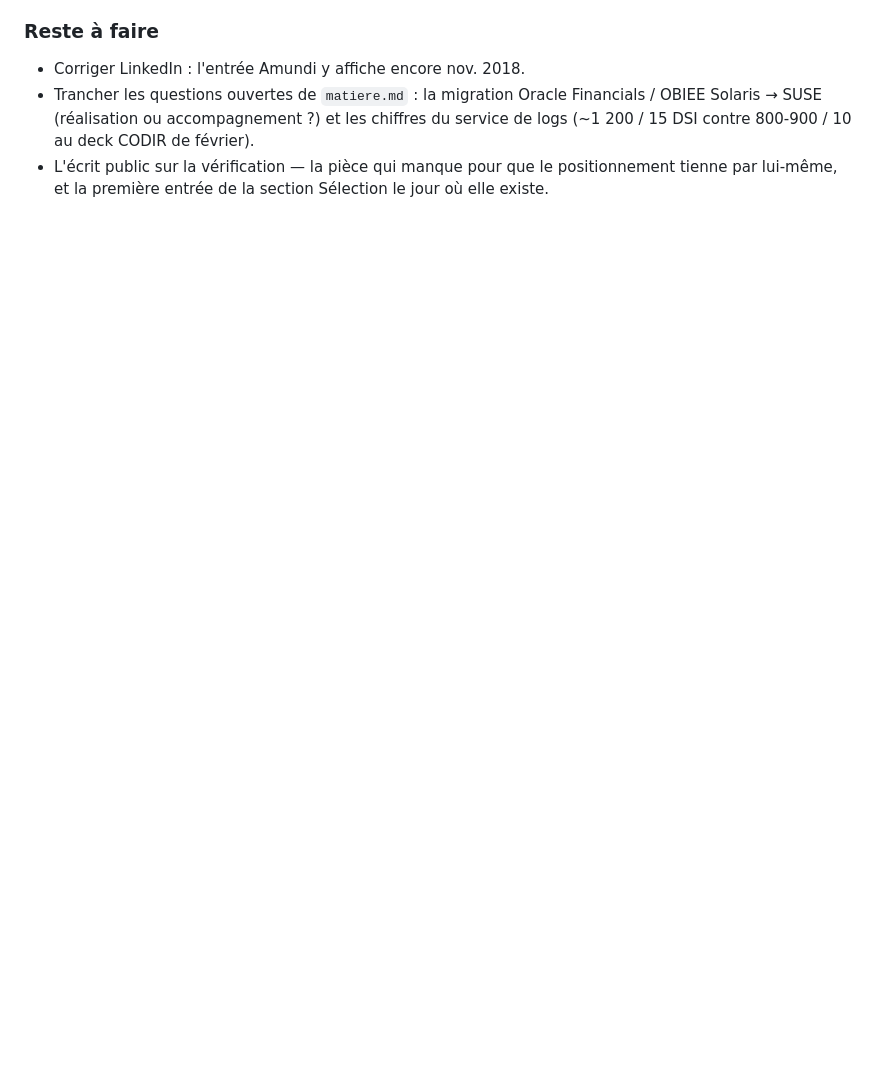
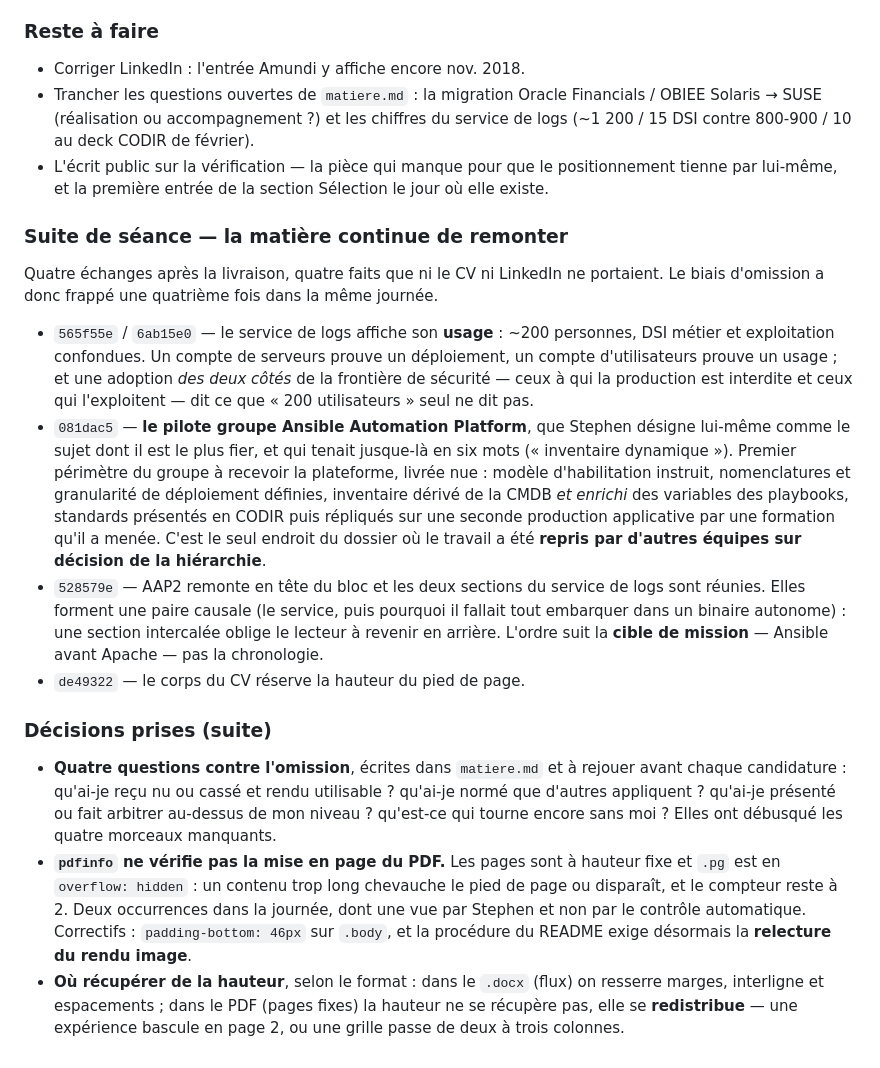
Before and after one commit to ksh2177/ksh2177.github.io, a Markdown page: JOURNAL.md, the part around the change. GitHub-like rendering; blank space fills up the shorter version.

```diff
--- a/JOURNAL.md
+++ b/JOURNAL.md
@@ -141,3 +141,43 @@ chaque support disait vrai, aucun ne disait tout.
   (~1 200 / 15 DSI contre 800-900 / 10 au deck CODIR de février).
 - L'écrit public sur la vérification — la pièce qui manque pour que le positionnement tienne
   par lui-même, et la première entrée de la section Sélection le jour où elle existe.
+
+### Suite de séance — la matière continue de remonter
+
+Quatre échanges après la livraison, quatre faits que ni le CV ni LinkedIn ne portaient. Le
+biais d'omission a donc frappé une quatrième fois dans la même journée.
+
+- `565f55e` / `6ab15e0` — le service de logs affiche son **usage** : ~200 personnes, DSI métier
+  et exploitation confondues. Un compte de serveurs prouve un déploiement, un compte
+  d'utilisateurs prouve un usage ; et une adoption *des deux côtés* de la frontière de sécurité
+  — ceux à qui la production est interdite et ceux qui l'exploitent — dit ce que « 200
+  utilisateurs » seul ne dit pas.
+- `081dac5` — **le pilote groupe Ansible Automation Platform**, que Stephen désigne lui-même
+  comme le sujet dont il est le plus fier, et qui tenait jusque-là en six mots (« inventaire
+  dynamique »). Premier périmètre du groupe à recevoir la plateforme, livrée nue : modèle
+  d'habilitation instruit, nomenclatures et granularité de déploiement définies, inventaire
+  dérivé de la CMDB *et enrichi* des variables des playbooks, standards présentés en CODIR puis
+  répliqués sur une seconde production applicative par une formation qu'il a menée. C'est le
+  seul endroit du dossier où le travail a été **repris par d'autres équipes sur décision de la
+  hiérarchie**.
+- `528579e` — AAP2 remonte en tête du bloc et les deux sections du service de logs sont
+  réunies. Elles forment une paire causale (le service, puis pourquoi il fallait tout embarquer
+  dans un binaire autonome) : une section intercalée oblige le lecteur à revenir en arrière.
+  L'ordre suit la **cible de mission** — Ansible avant Apache — pas la chronologie.
+- `de49322` — le corps du CV réserve la hauteur du pied de page.
+
+### Décisions prises (suite)
+
+- **Quatre questions contre l'omission**, écrites dans `matiere.md` et à rejouer avant chaque
+  candidature : qu'ai-je reçu nu ou cassé et rendu utilisable ? qu'ai-je normé que d'autres
+  appliquent ? qu'ai-je présenté ou fait arbitrer au-dessus de mon niveau ? qu'est-ce qui tourne
+  encore sans moi ? Elles ont débusqué les quatre morceaux manquants.
+- **`pdfinfo` ne vérifie pas la mise en page du PDF.** Les pages sont à hauteur fixe et `.pg` est
+  en `overflow: hidden` : un contenu trop long chevauche le pied de page ou disparaît, et le
+  compteur reste à 2. Deux occurrences dans la journée, dont une vue par Stephen et non par le
+  contrôle automatique. Correctifs : `padding-bottom: 46px` sur `.body`, et la procédure du
+  README exige désormais la **relecture du rendu image**.
+- **Où récupérer de la hauteur**, selon le format : dans le `.docx` (flux) on resserre marges,
+  interligne et espacements ; dans le PDF (pages fixes) la hauteur ne se récupère pas, elle se
+  **redistribue** — une expérience bascule en page 2, ou une grille passe de deux à trois
+  colonnes.
```
Also changed, not shown: README.md (+18 -8 lines).
